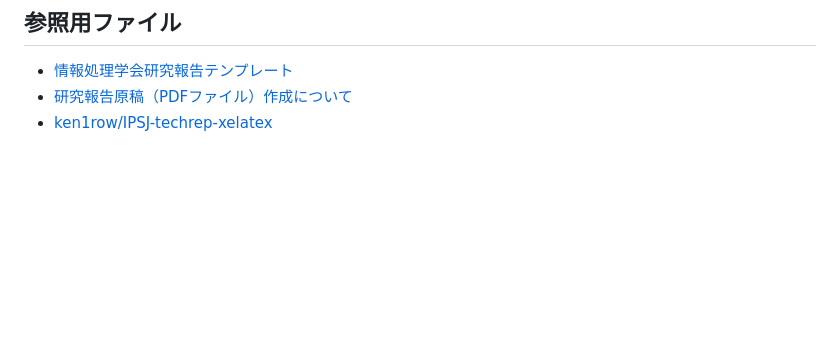
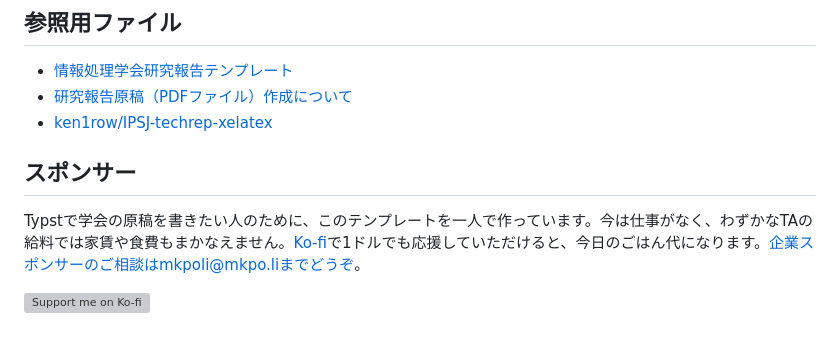
Before and after one commit to mkpoli/ipsj-typst-template, a Markdown page: README.md, the part around the change. GitHub-like rendering; blank space fills up the shorter version; grey boxes are pictures that could not be loaded.

Commit message:
docs: add a sponsor section to the README

```diff
--- a/README.md
+++ b/README.md
@@ -123,3 +123,9 @@ tyler build -i
 * [情報処理学会研究報告テンプレート](https://www.ipsj.or.jp/journal/submit/style.html)
 * [研究報告原稿（PDFファイル）作成について](https://www.ipsj.or.jp/kenkyukai/genko.html)
 * [ken1row/IPSJ-techrep-xelatex](https://github.com/ken1row/IPSJ-techrep-xelatex/)
+
+## スポンサー
+
+Typstで学会の原稿を書きたい人のために、このテンプレートを一人で作っています。今は仕事がなく、わずかなTAの給料では家賃や食費もまかなえません。[Ko-fi](https://ko-fi.com/mkpoli)で1ドルでも応援していただけると、今日のごはん代になります。企業スポンサーのご相談はmkpoli@mkpo.liまでどうぞ。
+
+[![Support me on Ko-fi](https://ko-fi.com/img/githubbutton_sm.svg)](https://ko-fi.com/mkpoli)
```
